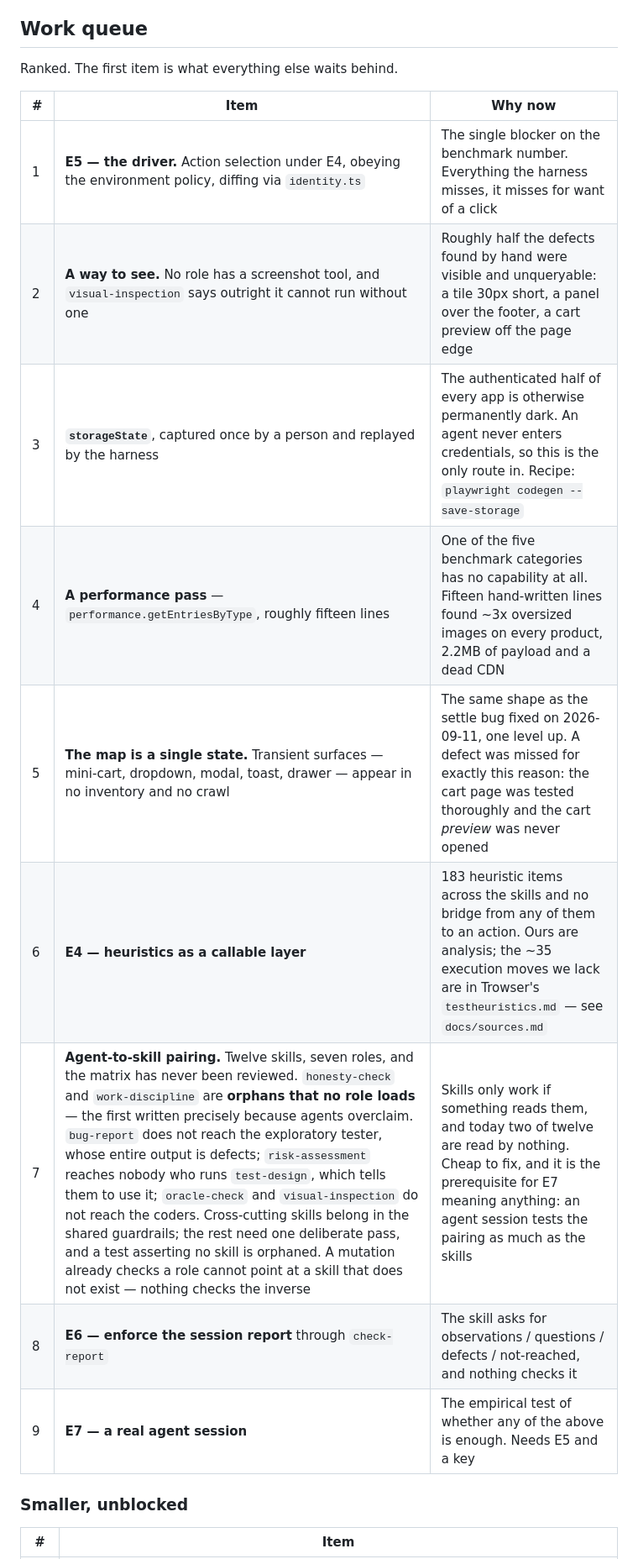
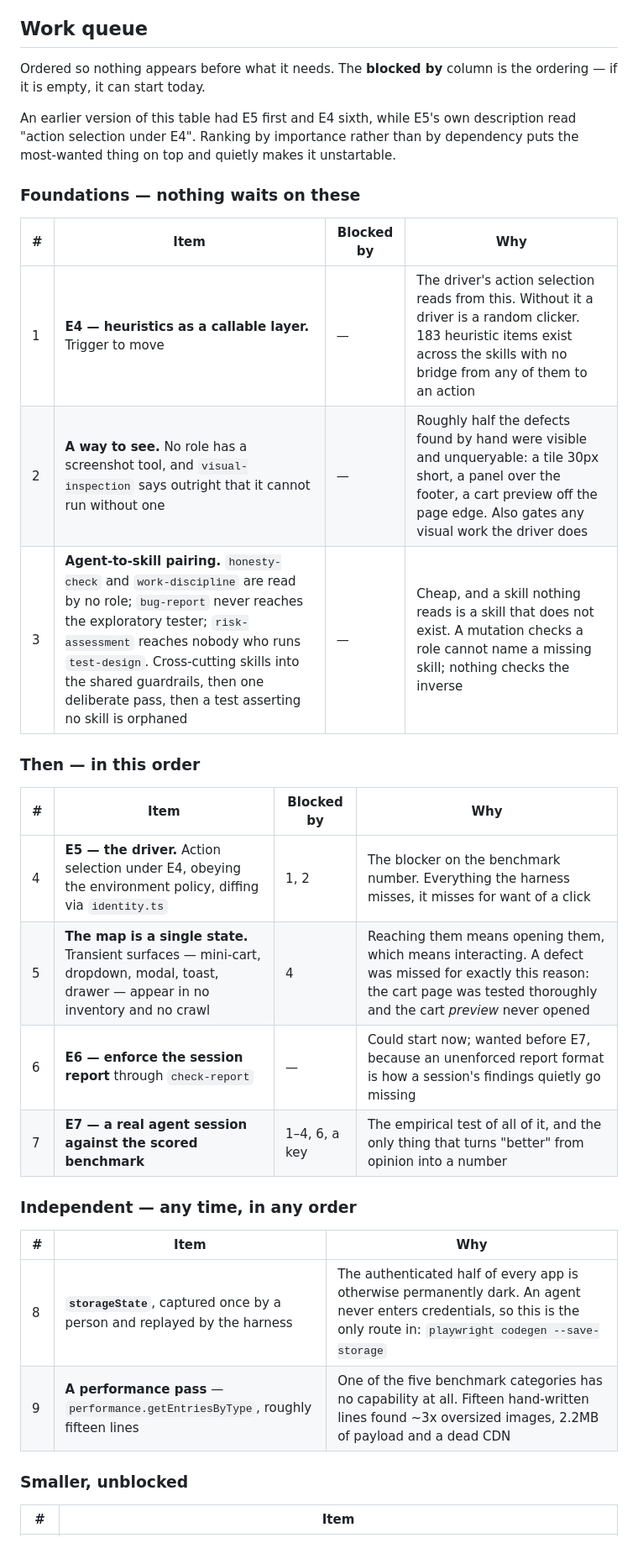
Before and after one commit to altlv/cc-pw-qe-harness, a Markdown page: .ai/state/PLAN.md, the part around the change. Shown at 84% size. Drawn GitHub-style.

Commit message:
Order the queue by dependency, not by appetite
The table had E5 first and E4 sixth, while E5's own description read "action
selection under E4". Ranking by how much you want a thing puts the
most-wanted item on top and quietly makes it unstartable.

Now three groups with an explicit blocked-by column: foundations that nothing
waits on, then the items that depend on them in order, then the ones that can
happen any time. If the column is empty it can start today, and that is the
whole ordering rule.

Two dependencies surfaced by writing it down. A driver without heuristics is
a random clicker, so E4 comes first. And reaching a transient surface - a
mini-cart, a dropdown - means opening it, which means interacting, so "the
map is a single state" waits on the driver rather than sitting above it.

Co-Authored-By: Claude Opus 5 <noreply@anthropic.com>

```diff
--- a/.ai/state/PLAN.md
+++ b/.ai/state/PLAN.md
@@ -66,19 +66,36 @@ it admits to being, and what methods exist to use it.
 
 ## Work queue
 
-Ranked. The first item is what everything else waits behind.
+Ordered so nothing appears before what it needs. The **blocked by** column is the
+ordering — if it is empty, it can start today.
 
-| #   | Item                                                                                                                                                                                                                                                                                                                                                                                                                                                                                                                                                                                                                                                                                                                    | Why now                                                                                                                                                                                                           |
-| --- | ----------------------------------------------------------------------------------------------------------------------------------------------------------------------------------------------------------------------------------------------------------------------------------------------------------------------------------------------------------------------------------------------------------------------------------------------------------------------------------------------------------------------------------------------------------------------------------------------------------------------------------------------------------------------------------------------------------------------- | ----------------------------------------------------------------------------------------------------------------------------------------------------------------------------------------------------------------- |
-| 1   | **E5 — the driver.** Action selection under E4, obeying the environment policy, diffing via `identity.ts`                                                                                                                                                                                                                                                                                                                                                                                                                                                                                                                                                                                                               | The single blocker on the benchmark number. Everything the harness misses, it misses for want of a click                                                                                                          |
-| 2   | **A way to see.** No role has a screenshot tool, and `visual-inspection` says outright it cannot run without one                                                                                                                                                                                                                                                                                                                                                                                                                                                                                                                                                                                                        | Roughly half the defects found by hand were visible and unqueryable: a tile 30px short, a panel over the footer, a cart preview off the page edge                                                                 |
-| 3   | **`storageState`**, captured once by a person and replayed by the harness                                                                                                                                                                                                                                                                                                                                                                                                                                                                                                                                                                                                                                               | The authenticated half of every app is otherwise permanently dark. An agent never enters credentials, so this is the only route in. Recipe: `playwright codegen --save-storage`                                   |
-| 4   | **A performance pass** — `performance.getEntriesByType`, roughly fifteen lines                                                                                                                                                                                                                                                                                                                                                                                                                                                                                                                                                                                                                                          | One of the five benchmark categories has no capability at all. Fifteen hand-written lines found ~3x oversized images on every product, 2.2MB of payload and a dead CDN                                            |
-| 5   | **The map is a single state.** Transient surfaces — mini-cart, dropdown, modal, toast, drawer — appear in no inventory and no crawl                                                                                                                                                                                                                                                                                                                                                                                                                                                                                                                                                                                     | The same shape as the settle bug fixed on 2026-09-11, one level up. A defect was missed for exactly this reason: the cart page was tested thoroughly and the cart _preview_ was never opened                      |
-| 6   | **E4 — heuristics as a callable layer**                                                                                                                                                                                                                                                                                                                                                                                                                                                                                                                                                                                                                                                                                 | 183 heuristic items across the skills and no bridge from any of them to an action. Ours are analysis; the ~35 execution moves we lack are in Trowser's `testheuristics.md` — see `docs/sources.md`                |
-| 7   | **Agent-to-skill pairing.** Twelve skills, seven roles, and the matrix has never been reviewed. `honesty-check` and `work-discipline` are **orphans that no role loads** — the first written precisely because agents overclaim. `bug-report` does not reach the exploratory tester, whose entire output is defects; `risk-assessment` reaches nobody who runs `test-design`, which tells them to use it; `oracle-check` and `visual-inspection` do not reach the coders. Cross-cutting skills belong in the shared guardrails; the rest need one deliberate pass, and a test asserting no skill is orphaned. A mutation already checks a role cannot point at a skill that does not exist — nothing checks the inverse | Skills only work if something reads them, and today two of twelve are read by nothing. Cheap to fix, and it is the prerequisite for E7 meaning anything: an agent session tests the pairing as much as the skills |
-| 8   | **E6 — enforce the session report** through `check-report`                                                                                                                                                                                                                                                                                                                                                                                                                                                                                                                                                                                                                                                              | The skill asks for observations / questions / defects / not-reached, and nothing checks it                                                                                                                        |
-| 9   | **E7 — a real agent session**                                                                                                                                                                                                                                                                                                                                                                                                                                                                                                                                                                                                                                                                                           | The empirical test of whether any of the above is enough. Needs E5 and a key                                                                                                                                      |
+An earlier version of this table had E5 first and E4 sixth, while E5's own
+description read "action selection under E4". Ranking by importance rather than by
+dependency puts the most-wanted thing on top and quietly makes it unstartable.
+
+### Foundations — nothing waits on these
+
+| #   | Item                                                                                                                                                                                                                                                                                                                     | Blocked by | Why                                                                                                                                                                                           |
+| --- | ------------------------------------------------------------------------------------------------------------------------------------------------------------------------------------------------------------------------------------------------------------------------------------------------------------------------ | ---------- | --------------------------------------------------------------------------------------------------------------------------------------------------------------------------------------------- |
+| 1   | **E4 — heuristics as a callable layer.** Trigger to move                                                                                                                                                                                                                                                                 | —          | The driver's action selection reads from this. Without it a driver is a random clicker. 183 heuristic items exist across the skills with no bridge from any of them to an action              |
+| 2   | **A way to see.** No role has a screenshot tool, and `visual-inspection` says outright that it cannot run without one                                                                                                                                                                                                    | —          | Roughly half the defects found by hand were visible and unqueryable: a tile 30px short, a panel over the footer, a cart preview off the page edge. Also gates any visual work the driver does |
+| 3   | **Agent-to-skill pairing.** `honesty-check` and `work-discipline` are read by no role; `bug-report` never reaches the exploratory tester; `risk-assessment` reaches nobody who runs `test-design`. Cross-cutting skills into the shared guardrails, then one deliberate pass, then a test asserting no skill is orphaned | —          | Cheap, and a skill nothing reads is a skill that does not exist. A mutation checks a role cannot name a missing skill; nothing checks the inverse                                             |
+
+### Then — in this order
+
+| #   | Item                                                                                                                                | Blocked by    | Why                                                                                                                                                                             |
+| --- | ----------------------------------------------------------------------------------------------------------------------------------- | ------------- | ------------------------------------------------------------------------------------------------------------------------------------------------------------------------------- |
+| 4   | **E5 — the driver.** Action selection under E4, obeying the environment policy, diffing via `identity.ts`                           | 1, 2          | The blocker on the benchmark number. Everything the harness misses, it misses for want of a click                                                                               |
+| 5   | **The map is a single state.** Transient surfaces — mini-cart, dropdown, modal, toast, drawer — appear in no inventory and no crawl | 4             | Reaching them means opening them, which means interacting. A defect was missed for exactly this reason: the cart page was tested thoroughly and the cart _preview_ never opened |
+| 6   | **E6 — enforce the session report** through `check-report`                                                                          | —             | Could start now; wanted before E7, because an unenforced report format is how a session's findings quietly go missing                                                           |
+| 7   | **E7 — a real agent session against the scored benchmark**                                                                          | 1–4, 6, a key | The empirical test of all of it, and the only thing that turns "better" from opinion into a number                                                                              |
+
+### Independent — any time, in any order
+
+| #   | Item                                                                           | Why                                                                                                                                                                     |
+| --- | ------------------------------------------------------------------------------ | ----------------------------------------------------------------------------------------------------------------------------------------------------------------------- |
+| 8   | **`storageState`**, captured once by a person and replayed by the harness      | The authenticated half of every app is otherwise permanently dark. An agent never enters credentials, so this is the only route in: `playwright codegen --save-storage` |
+| 9   | **A performance pass** — `performance.getEntriesByType`, roughly fifteen lines | One of the five benchmark categories has no capability at all. Fifteen hand-written lines found ~3x oversized images, 2.2MB of payload and a dead CDN                   |
 
 ### Smaller, unblocked
 
```
